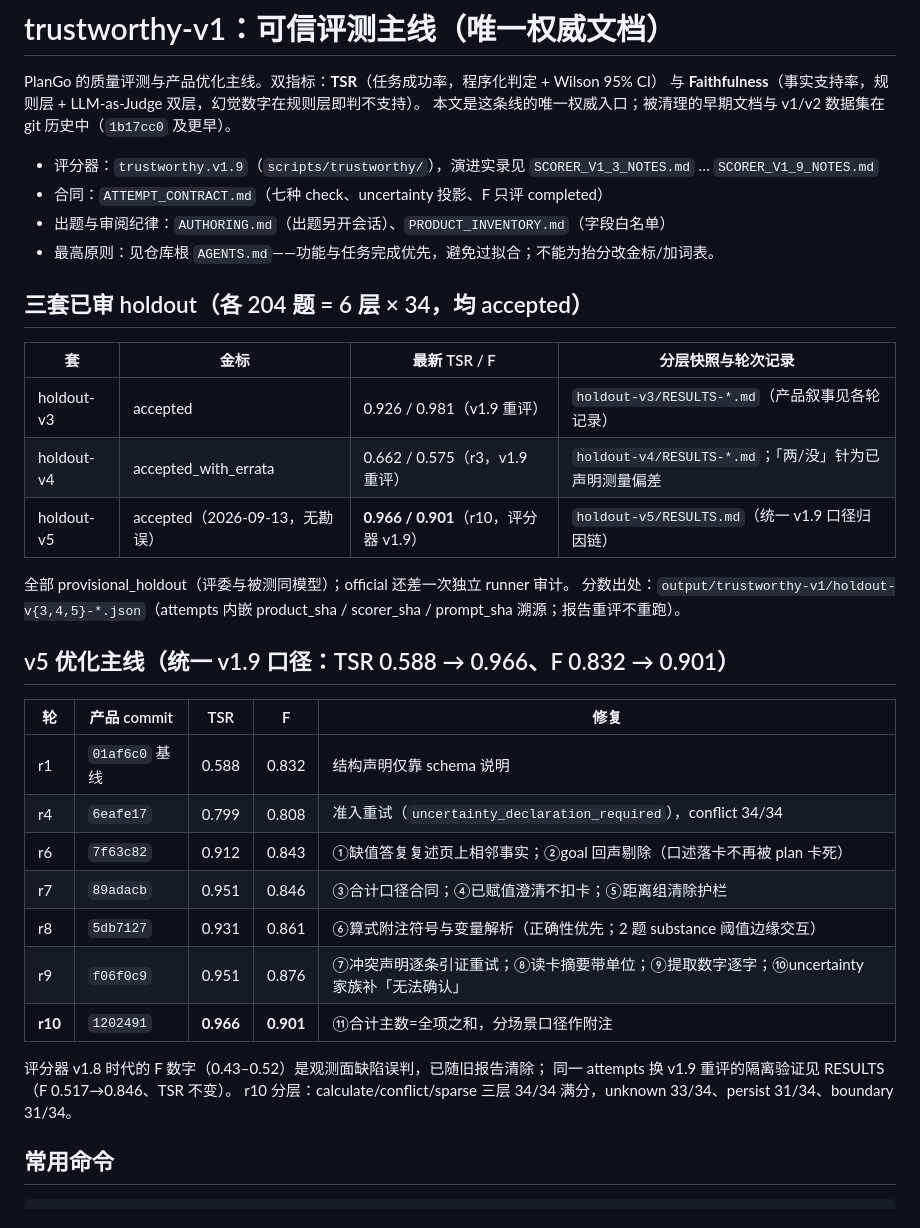
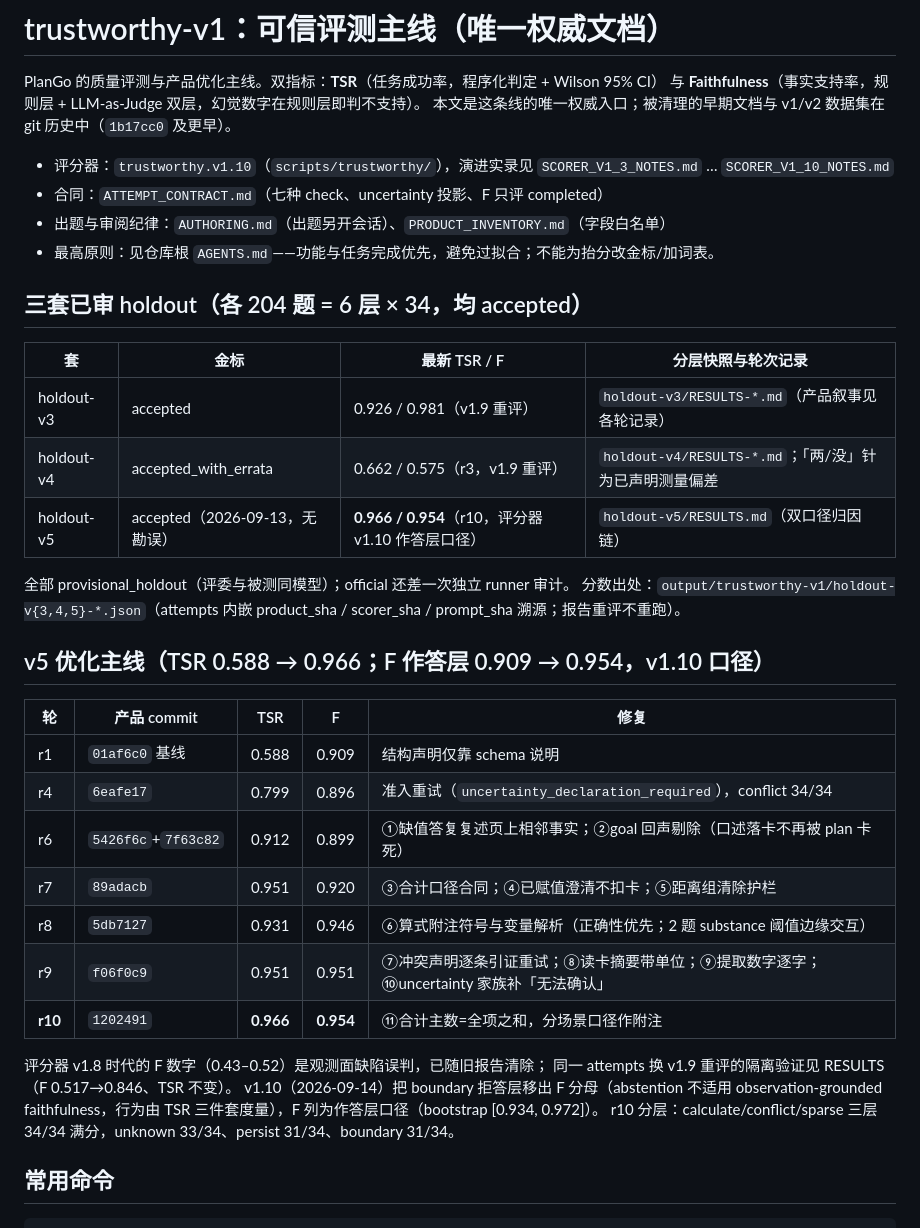
Before and after one commit to LittleSongxx/PlanGo, a Markdown page: eval/trustworthy-v1/README.md, the part around the change. Drawn GitHub-style.

Commit message:
docs: the line reports the answer-layer faithfulness alongside TSR
RESULTS carries both scopes side by side — full-layer for the v1.9
history, answer-layer (boundary out) as the v1.10 headline — with the
derivation spelled out: same frozen claim verdicts, different
denominator. Both READMEs quote 0.966 / 0.954 with the scope named.

```diff
--- a/eval/trustworthy-v1/README.md
+++ b/eval/trustworthy-v1/README.md
@@ -4,7 +4,7 @@ PlanGo 的质量评测与产品优化主线。双指标：**TSR**（任务成功
 与 **Faithfulness**（事实支持率，规则层 + LLM-as-Judge 双层，幻觉数字在规则层即判不支持）。
 本文是这条线的唯一权威入口；被清理的早期文档与 v1/v2 数据集在 git 历史中（`1b17cc0` 及更早）。
 
-- 评分器：`trustworthy.v1.9`（`scripts/trustworthy/`），演进实录见 `SCORER_V1_3_NOTES.md` … `SCORER_V1_9_NOTES.md`
+- 评分器：`trustworthy.v1.10`（`scripts/trustworthy/`），演进实录见 `SCORER_V1_3_NOTES.md` … `SCORER_V1_10_NOTES.md`
 - 合同：`ATTEMPT_CONTRACT.md`（七种 check、uncertainty 投影、F 只评 completed）
 - 出题与审阅纪律：`AUTHORING.md`（出题另开会话）、`PRODUCT_INVENTORY.md`（字段白名单）
 - 最高原则：见仓库根 `AGENTS.md`——功能与任务完成优先，避免过拟合；不能为抬分改金标/加词表。
@@ -15,26 +15,28 @@ PlanGo 的质量评测与产品优化主线。双指标：**TSR**（任务成功
 | --- | --- | --- | --- |
 | holdout-v3 | accepted | 0.926 / 0.981（v1.9 重评） | `holdout-v3/RESULTS-*.md`（产品叙事见各轮记录） |
 | holdout-v4 | accepted_with_errata | 0.662 / 0.575（r3，v1.9 重评） | `holdout-v4/RESULTS-*.md`；「两/没」针为已声明测量偏差 |
-| holdout-v5 | accepted（2026-09-13，无勘误） | **0.966 / 0.901**（r10，评分器 v1.9） | `holdout-v5/RESULTS.md`（统一 v1.9 口径归因链） |
+| holdout-v5 | accepted（2026-09-13，无勘误） | **0.966 / 0.954**（r10，评分器 v1.10 作答层口径） | `holdout-v5/RESULTS.md`（双口径归因链） |
 
 全部 provisional_holdout（评委与被测同模型）；official 还差一次独立 runner 审计。
 分数出处：`output/trustworthy-v1/holdout-v{3,4,5}-*.json`（attempts 内嵌 product_sha /
 scorer_sha / prompt_sha 溯源；报告重评不重跑）。
 
-## v5 优化主线（统一 v1.9 口径：TSR 0.588 → 0.966、F 0.832 → 0.901）
+## v5 优化主线（TSR 0.588 → 0.966；F 作答层 0.909 → 0.954，v1.10 口径）
 
 | 轮 | 产品 commit | TSR | F | 修复 |
 | --- | --- | --- | --- | --- |
-| r1 | `01af6c0` 基线 | 0.588 | 0.832 | 结构声明仅靠 schema 说明 |
-| r4 | `6eafe17` | 0.799 | 0.808 | 准入重试（`uncertainty_declaration_required`），conflict 34/34 |
-| r6 | `7f63c82` | 0.912 | 0.843 | ①缺值答复复述页上相邻事实；②goal 回声剔除（口述落卡不再被 plan 卡死） |
-| r7 | `89adacb` | 0.951 | 0.846 | ③合计口径合同；④已赋值澄清不扣卡；⑤距离组清除护栏 |
-| r8 | `5db7127` | 0.931 | 0.861 | ⑥算式附注符号与变量解析（正确性优先；2 题 substance 阈值边缘交互） |
-| r9 | `f06f0c9` | 0.951 | 0.876 | ⑦冲突声明逐条引证重试；⑧读卡摘要带单位；⑨提取数字逐字；⑩uncertainty 家族补「无法确认」 |
-| **r10** | `1202491` | **0.966** | **0.901** | ⑪合计主数=全项之和，分场景口径作附注 |
+| r1 | `01af6c0` 基线 | 0.588 | 0.909 | 结构声明仅靠 schema 说明 |
+| r4 | `6eafe17` | 0.799 | 0.896 | 准入重试（`uncertainty_declaration_required`），conflict 34/34 |
+| r6 | `5426f6c`+`7f63c82` | 0.912 | 0.899 | ①缺值答复复述页上相邻事实；②goal 回声剔除（口述落卡不再被 plan 卡死） |
+| r7 | `89adacb` | 0.951 | 0.920 | ③合计口径合同；④已赋值澄清不扣卡；⑤距离组清除护栏 |
+| r8 | `5db7127` | 0.931 | 0.946 | ⑥算式附注符号与变量解析（正确性优先；2 题 substance 阈值边缘交互） |
+| r9 | `f06f0c9` | 0.951 | 0.951 | ⑦冲突声明逐条引证重试；⑧读卡摘要带单位；⑨提取数字逐字；⑩uncertainty 家族补「无法确认」 |
+| **r10** | `1202491` | **0.966** | **0.954** | ⑪合计主数=全项之和，分场景口径作附注 |
 
 评分器 v1.8 时代的 F 数字（0.43–0.52）是观测面缺陷误判，已随旧报告清除；
 同一 attempts 换 v1.9 重评的隔离验证见 RESULTS（F 0.517→0.846、TSR 不变）。
+v1.10（2026-09-14）把 boundary 拒答层移出 F 分母（abstention 不适用 observation-grounded
+faithfulness，行为由 TSR 三件套度量），F 列为作答层口径（bootstrap [0.934, 0.972]）。
 r10 分层：calculate/conflict/sparse 三层 34/34 满分，unknown 33/34、persist 31/34、boundary 31/34。
 
 ## 常用命令
```
Also changed, not shown: README.md (+4 -4 lines), 1 other file.
